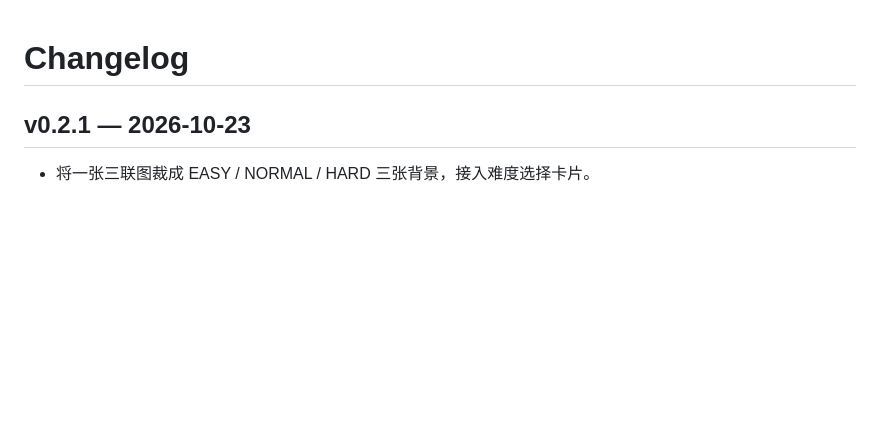
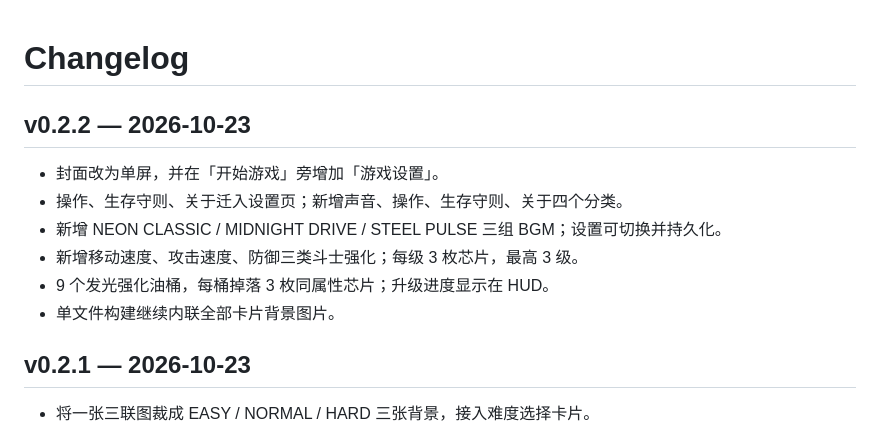
Before and after one commit to John-20260101/neon-rage, a Markdown page: CHANGELOG.md, the part around the change. Drawn GitHub-style; blank space fills up the shorter version.

```diff
--- a/CHANGELOG.md
+++ b/CHANGELOG.md
@@ -1,4 +1,13 @@
 # Changelog
+
+## v0.2.2 — 2026-10-23
+
+- 封面改为单屏，并在「开始游戏」旁增加「游戏设置」。
+- 操作、生存守则、关于迁入设置页；新增声音、操作、生存守则、关于四个分类。
+- 新增 NEON CLASSIC / MIDNIGHT DRIVE / STEEL PULSE 三组 BGM；设置可切换并持久化。
+- 新增移动速度、攻击速度、防御三类斗士强化；每级 3 枚芯片，最高 3 级。
+- 9 个发光强化油桶，每桶掉落 3 枚同属性芯片；升级进度显示在 HUD。
+- 单文件构建继续内联全部卡片背景图片。
 
 ## v0.2.1 — 2026-10-23
 
```
Also changed, not shown: README.md (+8 -1 lines), screenshots/cover.png, screenshots/settings.png (added), screenshots/upgrade.png (added), 6 other files.
